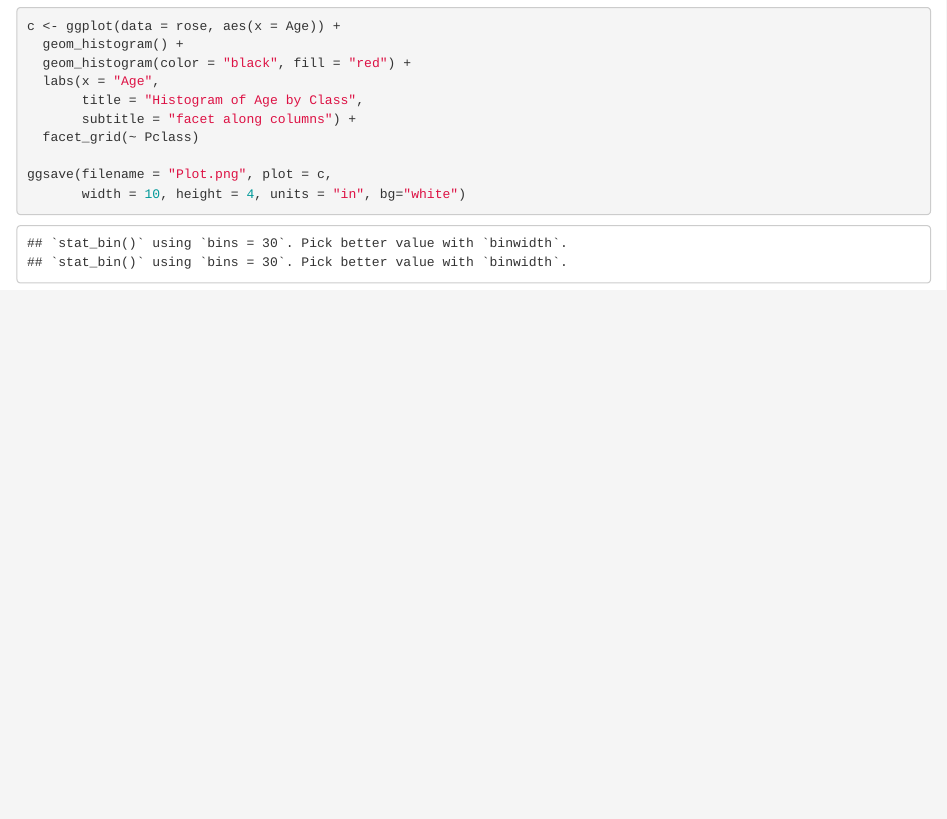
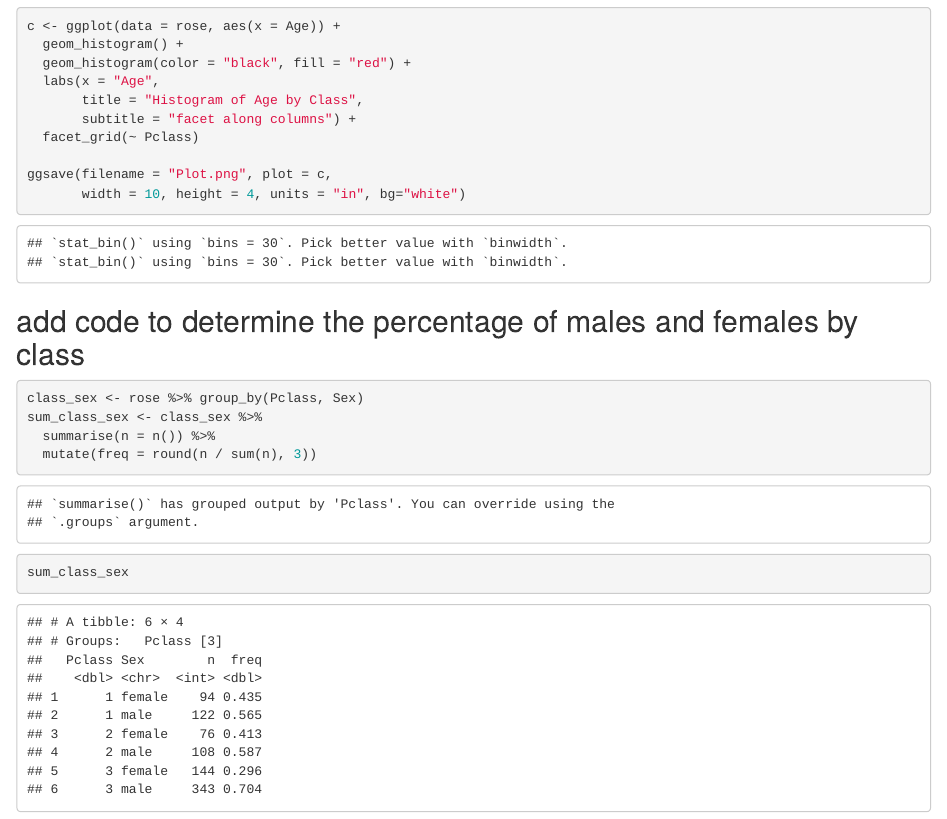
Before and after one commit to Hijodeagua/Github_practice_ADA, an R Markdown document (Midterm.Rmd): the page in a window 1100 px wide, from 800 px down. The pictures show the output file Midterm.html that the author committed with the source, opened offline.

Commit message:
Committ for Question 4 part B

````diff
--- a/Midterm.Rmd
+++ b/Midterm.Rmd
@@ -36,3 +36,13 @@ ggsave(filename = "Plot.png", plot = c,
 
 
 ```
+
+## add code to determine the percentage of males and females by class
+```{r}
+class_sex <- rose %>% group_by(Pclass, Sex)
+sum_class_sex <- class_sex %>%
+  summarise(n = n()) %>%
+  mutate(freq = round(n / sum(n), 3))
+
+sum_class_sex
+```
````
Also changed, not shown: Midterm.html.
